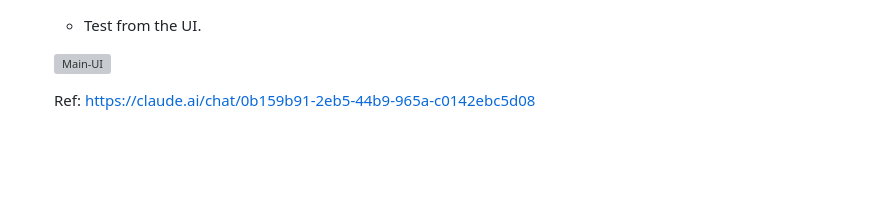
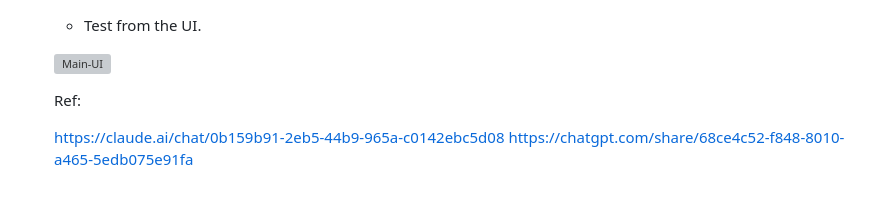
Before and after one commit to rraghu214/ai-chat-with-research-papers-aws-lambda, a Markdown page: README.md, the part around the change. Rendered like a GitHub page; blank space fills up the shorter version; grey boxes are pictures that could not be loaded.

```diff
--- a/README.md
+++ b/README.md
@@ -101,4 +101,7 @@
 
     ![Main-UI](z_extras\MAIN-UI.png)
 
-    Ref: https://claude.ai/chat/0b159b91-2eb5-44b9-965a-c0142ebc5d08
+    Ref:
+
+     https://claude.ai/chat/0b159b91-2eb5-44b9-965a-c0142ebc5d08
+     https://chatgpt.com/share/68ce4c52-f848-8010-a465-5edb075e91fa
```
